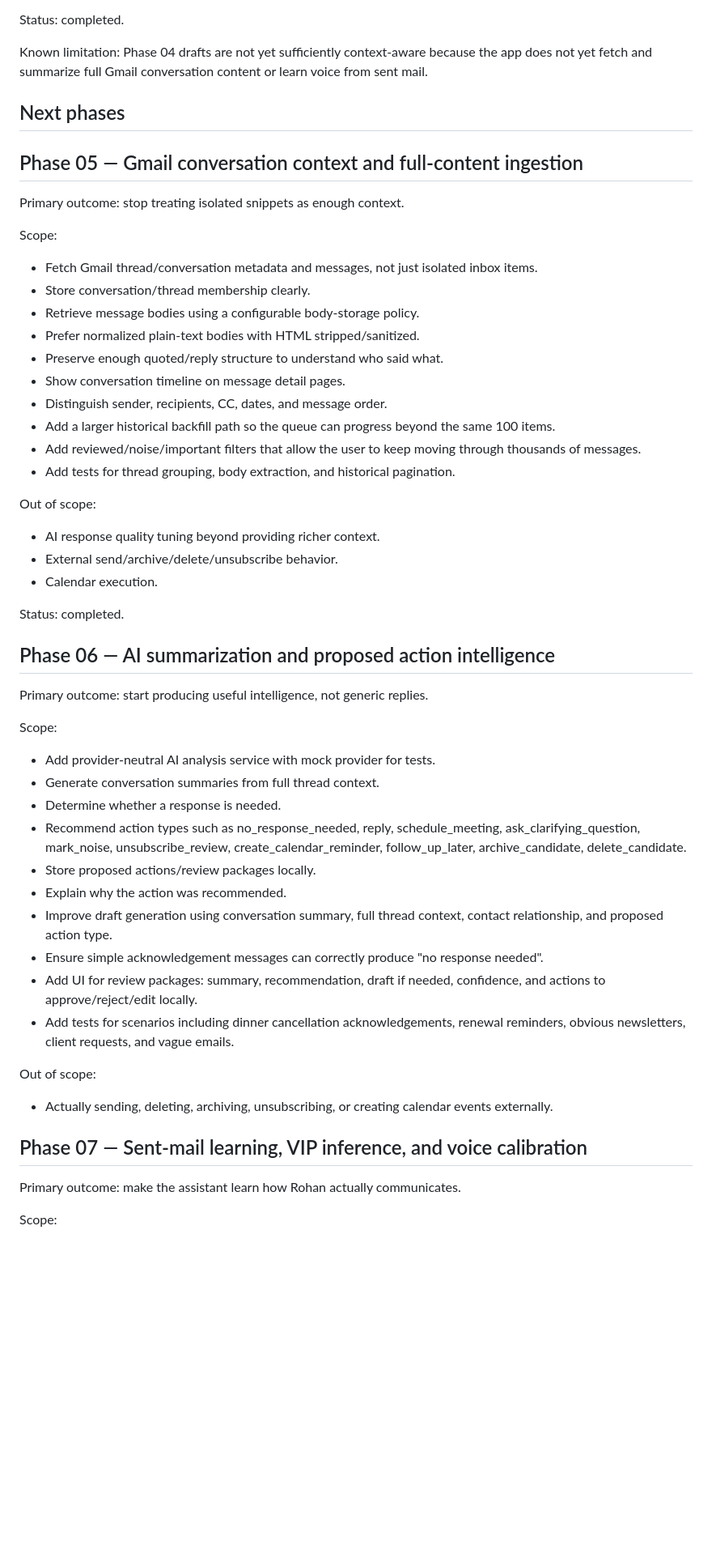
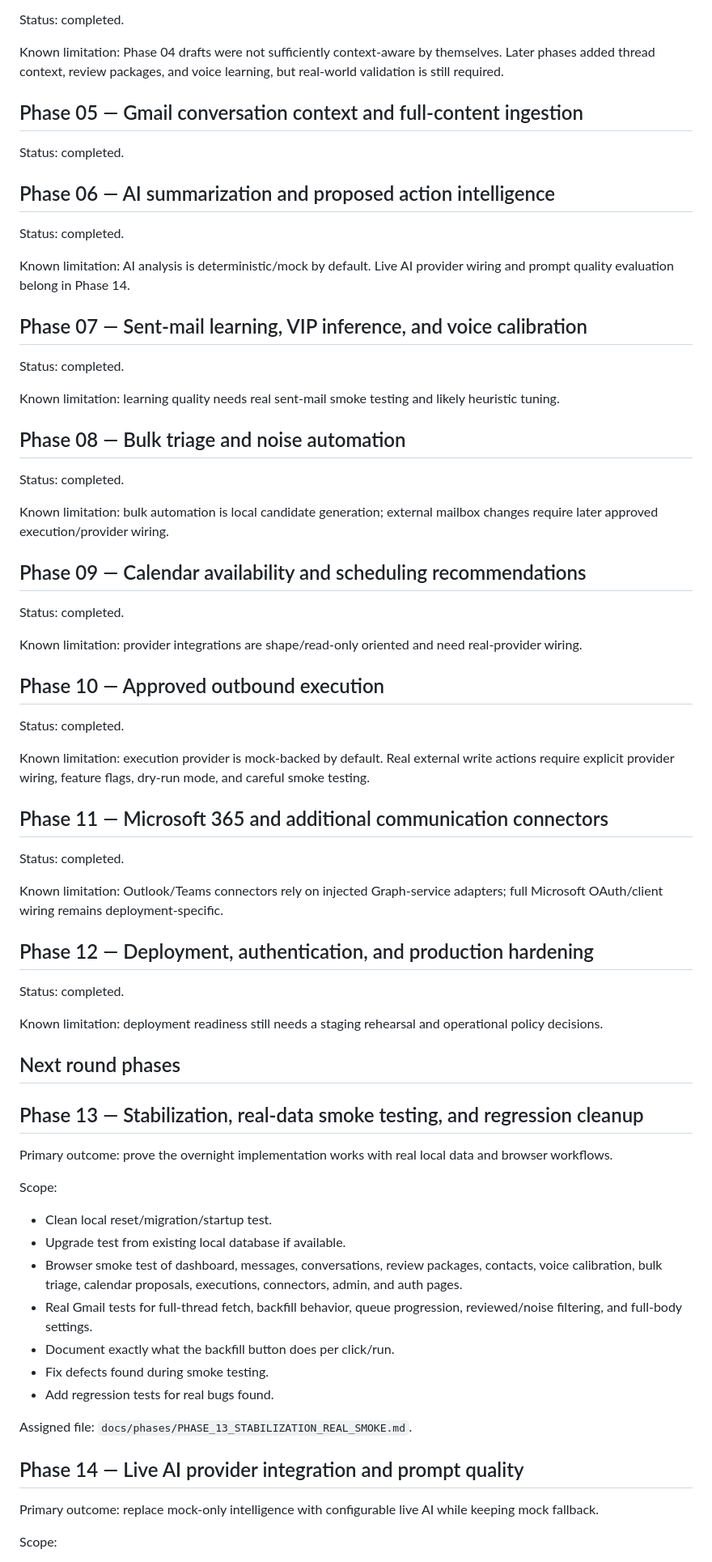
Before and after one commit to rthtechservices/RTH-CommsDesk, a Markdown page: docs/PHASE_PLAN.md, the part around one of its changes. Shown at 81% size. Rendered like a GitHub page; blank space fills up the shorter version.

```diff
--- a/docs/PHASE_PLAN.md
+++ b/docs/PHASE_PLAN.md
@@ -85,58 +53,74 @@ Scope:
 Status: completed.
 
-Known limitation: Phase 04 drafts are not yet sufficiently context-aware because the app does not yet fetch and summarize full Gmail conversation content or learn voice from sent mail.
-
-## Next phases
+Known limitation: Phase 04 drafts were not sufficiently context-aware by themselves. Later phases added thread context, review packages, and voice learning, but real-world validation is still required.
 
 ## Phase 05 — Gmail conversation context and full-content ingestion
-
-Primary outcome: stop treating isolated snippets as enough context.
-
-Scope:
-
-- Fetch Gmail thread/conversation metadata and messages, not just isolated inbox items.
-- Store conversation/thread membership clearly.
-- Retrieve message bodies using a configurable body-storage policy.
-- Prefer normalized plain-text bodies with HTML stripped/sanitized.
-- Preserve enough quoted/reply structure to understand who said what.
-- Show conversation timeline on message detail pages.
-- Distinguish sender, recipients, CC, dates, and message order.
-- Add a larger historical backfill path so the queue can progress beyond the same 100 items.
-- Add reviewed/noise/important filters that allow the user to keep moving through thousands of messages.
-- Add tests for thread grouping, body extraction, and historical pagination.
-
-Out of scope:
-
-- AI response quality tuning beyond providing richer context.
-- External send/archive/delete/unsubscribe behavior.
-- Calendar execution.
 
 Status: completed.
 
 ## Phase 06 — AI summarization and proposed action intelligence
 
-Primary outcome: start producing useful intelligence, not generic replies.
+Status: completed.
+
+Known limitation: AI analysis is deterministic/mock by default. Live AI provider wiring and prompt quality evaluation belong in Phase 14.
+
+## Phase 07 — Sent-mail learning, VIP inference, and voice calibration
+
+Status: completed.
+
+Known limitation: learning quality needs real sent-mail smoke testing and likely heuristic tuning.
+
+## Phase 08 — Bulk triage and noise automation
+
+Status: completed.
+
+Known limitation: bulk automation is local candidate generation; external mailbox changes require later approved execution/provider wiring.
+
+## Phase 09 — Calendar availability and scheduling recommendations
+
+Status: completed.
+
+Known limitation: provider integrations are shape/read-only oriented and need real-provider wiring.
+
+## Phase 10 — Approved outbound execution
+
+Status: completed.
+
+Known limitation: execution provider is mock-backed by default. Real external write actions require explicit provider wiring, feature flags, dry-run mode, and careful smoke testing.
+
+## Phase 11 — Microsoft 365 and additional communication connectors
+
+Status: completed.
+
+Known limitation: Outlook/Teams connectors rely on injected Graph-service adapters; full Microsoft OAuth/client wiring remains deployment-specific.
+
+## Phase 12 — Deployment, authentication, and production hardening
+
+Status: completed.
+
+Known limitation: deployment readiness still needs a staging rehearsal and operational policy decisions.
+
+## Next round phases
+
+## Phase 13 — Stabilization, real-data smoke testing, and regression cleanup
+
+Primary outcome: prove the overnight implementation works with real local data and browser workflows.
 
 Scope:
 
-- Add provider-neutral AI analysis service with mock provider for tests.
-- Generate conversation summaries from full thread context.
-- Determine whether a response is needed.
-- Recommend action types such as no_response_needed, reply, schedule_meeting, ask_clarifying_question, mark_noise, unsubscribe_review, create_calendar_reminder, follow_up_later, archive_candidate, delete_candidate.
-- Store proposed actions/review packages locally.
-- Explain why the action was recommended.
-- Improve draft generation using conversation summary, full thread context, contact relationship, and proposed action type.
-- Ensure simple acknowledgement messages can correctly produce "no response needed".
-- Add UI for review packages: summary, recommendation, draft if needed, confidence, and actions to approve/reject/edit locally.
-- Add tests for scenarios including dinner cancellation acknowledgements, renewal reminders, obvious newsletters, client requests, and vague emails.
+- Clean local reset/migration/startup test.
+- Upgrade test from existing local database if available.
+- Browser smoke test of dashboard, messages, conversations, review packages, contacts, voice calibration, bulk triage, calendar proposals, executions, connectors, admin, and auth pages.
+- Real Gmail tests for full-thread fetch, backfill behavior, queue progression, reviewed/noise filtering, and full-body settings.
+- Document exactly what the backfill button does per click/run.
+- Fix defects found during smoke testing.
+- Add regression tests for real bugs found.
 
-Out of scope:
+Assigned file: `docs/phases/PHASE_13_STABILIZATION_REAL_SMOKE.md`.
 
-- Actually sending, deleting, archiving, unsubscribing, or creating calendar events externally.
+## Phase 14 — Live AI provider integration and prompt quality
 
-## Phase 07 — Sent-mail learning, VIP inference, and voice calibration
-
-Primary outcome: make the assistant learn how Rohan actually communicates.
+Primary outcome: replace mock-only intelligence with configurable live AI while keeping mock fallback.
 
 Scope:
 
```
Also changed, not shown: other parts of docs/PHASE_PLAN.md (+42 -151 lines).
